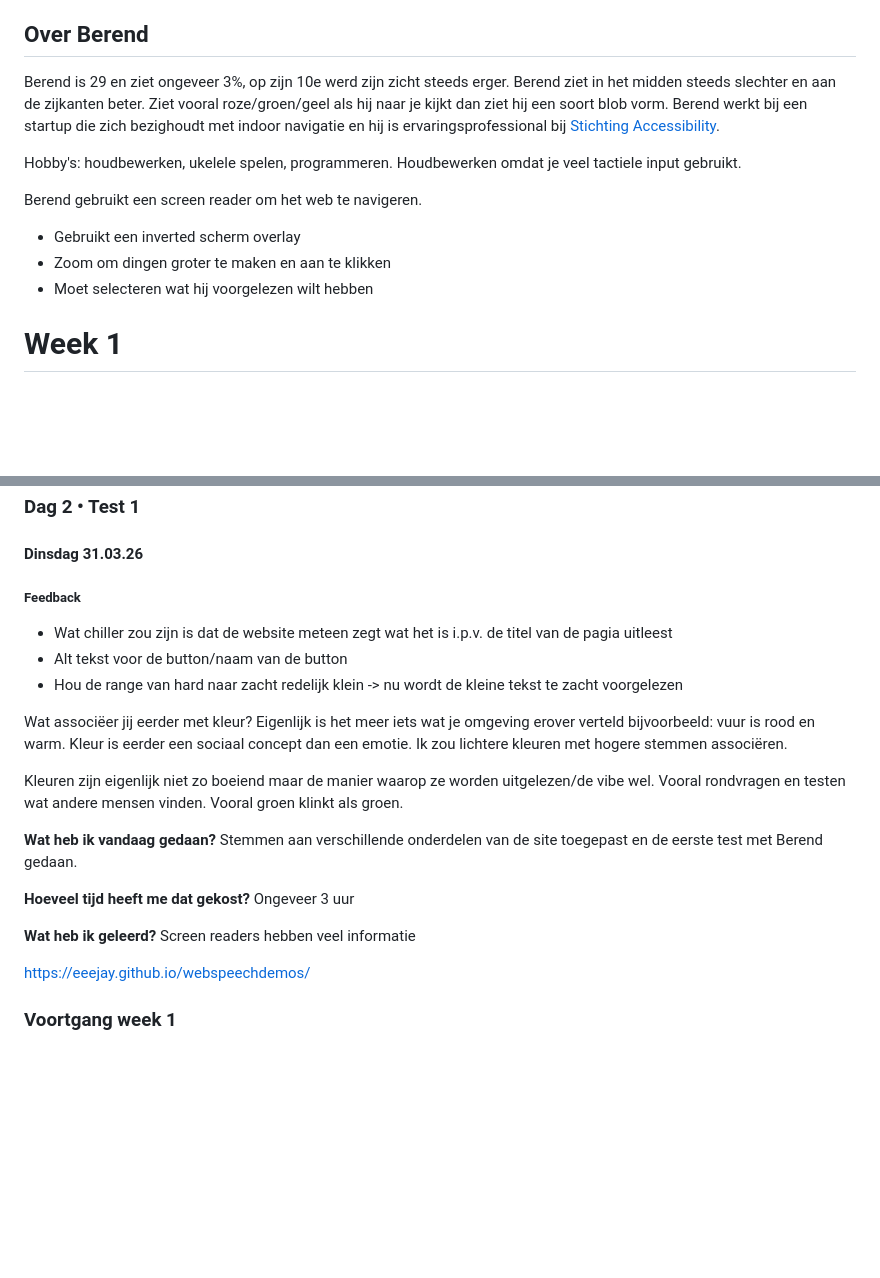
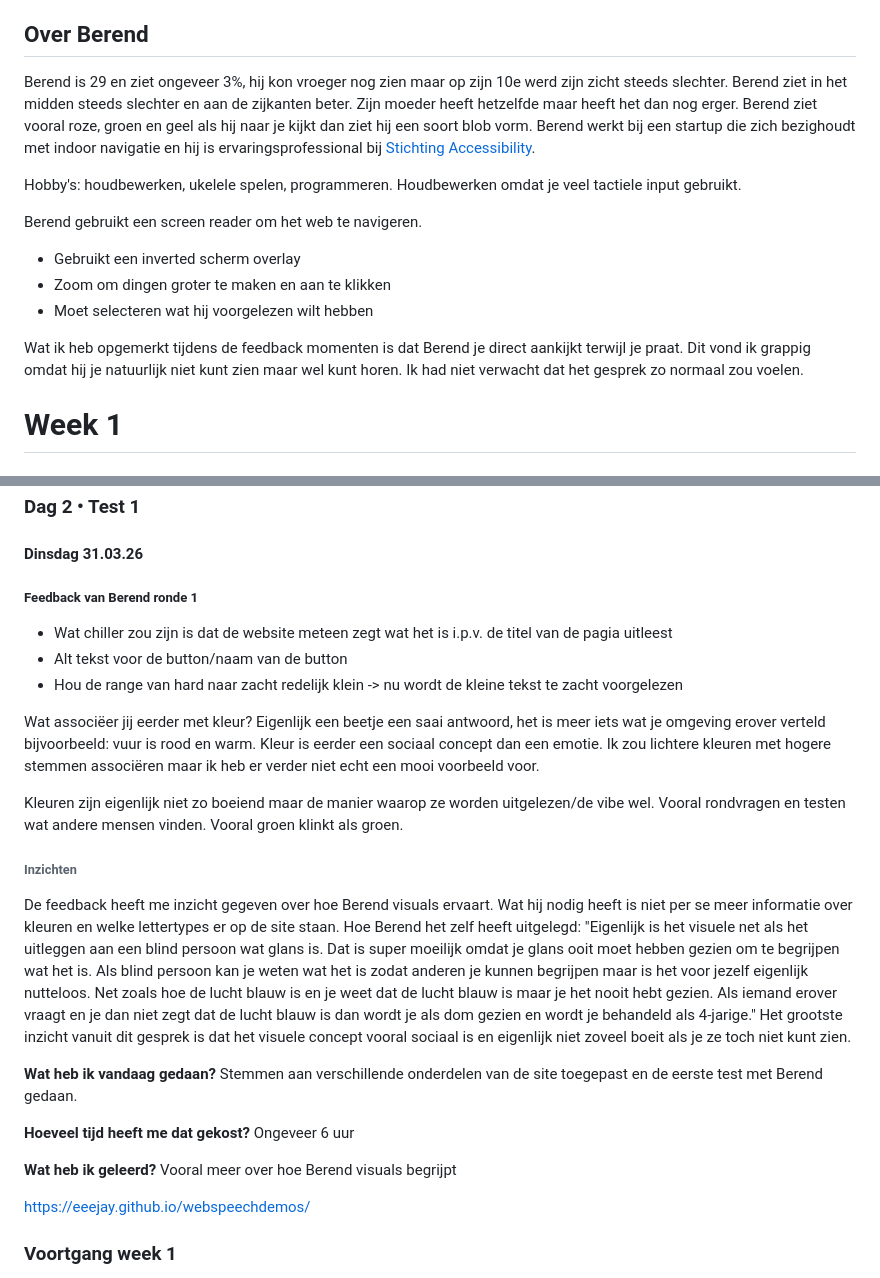
Before and after one commit to AlishaSoedamah/HCD, a Markdown page: README.md, 2 parts joined by grey strips. Rendered like a GitHub page; blank space fills up the shorter version.

```diff
--- a/README.md
+++ b/README.md
@@ -5,7 +5,7 @@ Human Centered Design
 Een hoop nuances ontgaan Berend. Mensen die kunnen zien krijgen bijvoorbeeld direct een eerste indruk van een website zodra ze de pagina zien. Door kleur, typografie, opmaak, krijgen we direct een idee van wat voor website het is. Vrolijk, vriendelijk, punk, zakelijk, neutraal, grappig...vaak geeft de vormgeving al iets weg. Jouw screen reader daarentegen gebruikt steeds dezelfde stem, die op dezelfde neutrale manier al die verschillende websites voorleest. Het is een stuk lastiger om de sfeer te begrijpen. Geluid zou wellicht kunnen helpen. Kan je vorm en kleur vertalen naar geluid? Zou het misschien mogelijk zijn om intonatie toe te voegen aan een tekst?
 
 ## Over Berend
-Berend is 29 en ziet ongeveer 3%, op zijn 10e werd zijn zicht steeds erger. Berend ziet in het midden steeds slechter en aan de zijkanten beter. Ziet vooral roze/groen/geel als hij naar je kijkt dan ziet hij een soort blob vorm. Berend werkt bij een startup die zich bezighoudt met indoor navigatie en hij is ervaringsprofessional bij [Stichting Accessibility](https://www.accessibility.nl/?gad_source=1&gad_campaignid=20220834180&gbraid=0AAAAADP8R64d3G8e6LeRgA0Rysk7n0ar-&gclid=CjwKCAjwvqjOBhAGEiwAngeQnfEomd9t7k8-M6oIVCF0VwZHeEAbAxzkHCw7phhkWYOGhsEI4oBACBoCKDsQAvD_BwE).
+Berend is 29 en ziet ongeveer 3%, hij kon vroeger nog zien maar op zijn 10e werd zijn zicht steeds slechter. Berend ziet in het midden steeds slechter en aan de zijkanten beter. Zijn moeder heeft hetzelfde maar heeft het dan nog erger. Berend ziet vooral roze, groen en geel als hij naar je kijkt dan ziet hij een soort blob vorm. Berend werkt bij een startup die zich bezighoudt met indoor navigatie en hij is ervaringsprofessional bij [Stichting Accessibility](https://www.accessibility.nl/?gad_source=1&gad_campaignid=20220834180&gbraid=0AAAAADP8R64d3G8e6LeRgA0Rysk7n0ar-&gclid=CjwKCAjwvqjOBhAGEiwAngeQnfEomd9t7k8-M6oIVCF0VwZHeEAbAxzkHCw7phhkWYOGhsEI4oBACBoCKDsQAvD_BwE).
 
 Hobby's: houdbewerken, ukelele spelen, programmeren. Houdbewerken omdat je veel tactiele input gebruikt.
 
@@ -13,6 +13,8 @@ Berend gebruikt een screen reader om het web te navigeren.
 - Gebruikt een inverted scherm overlay
 - Zoom om dingen groter te maken en aan te klikken
 - Moet selecteren wat hij voorgelezen wilt hebben
+
+Wat ik heb opgemerkt tijdens de feedback momenten is dat Berend je direct aankijkt terwijl je praat. Dit vond ik grappig omdat hij je natuurlijk niet kunt zien maar wel kunt horen. Ik had niet verwacht dat het gesprek zo normaal zou voelen.
 
 # Week 1
 ### Dag 1 • kickoff
@@ -58,23 +60,26 @@ Testen en erachter komen wat Berend echt nodig heeft. Ik hoop dat ik een antwoor
 ### Dag 2 • Test 1
 #### Dinsdag 31.03.26
 
-##### Feedback
+##### Feedback van Berend ronde 1
 - Wat chiller zou zijn is dat de website meteen zegt wat het is i.p.v. de titel van de pagia uitleest
 - Alt tekst voor de button/naam van de button
 - Hou de range van hard naar zacht redelijk klein -> nu wordt de kleine tekst te zacht voorgelezen
 
-Wat associëer jij eerder met kleur? Eigenlijk is het meer iets wat je omgeving erover verteld bijvoorbeeld: vuur is rood en warm. Kleur is eerder een sociaal concept dan een emotie. Ik zou lichtere kleuren met hogere stemmen associëren.
+Wat associëer jij eerder met kleur? Eigenlijk een beetje een saai antwoord, het is meer iets wat je omgeving erover verteld bijvoorbeeld: vuur is rood en warm. Kleur is eerder een sociaal concept dan een emotie. Ik zou lichtere kleuren met hogere stemmen associëren maar ik heb er verder niet echt een mooi voorbeeld voor.
 
 Kleuren zijn eigenlijk niet zo boeiend maar de manier waarop ze worden uitgelezen/de vibe wel. Vooral rondvragen en testen wat andere mensen vinden. Vooral groen klinkt als groen.
+
+###### Inzichten
+De feedback heeft me inzicht gegeven over hoe Berend visuals ervaart. Wat hij nodig heeft is niet per se meer informatie over kleuren en welke lettertypes er op de site staan. Hoe Berend het zelf heeft uitgelegd: "Eigenlijk is het visuele net als het uitleggen aan een blind persoon wat glans is. Dat is super moeilijk omdat je glans ooit moet hebben gezien om te begrijpen wat het is. Als blind persoon kan je weten wat het is zodat anderen je kunnen begrijpen maar is het voor jezelf eigenlijk nutteloos. Net zoals hoe de lucht blauw is en je weet dat de lucht blauw is maar je het nooit hebt gezien. Als iemand erover vraagt en je dan niet zegt dat de lucht blauw is dan wordt je als dom gezien en wordt je behandeld als 4-jarige." Het grootste inzicht vanuit dit gesprek is dat het visuele concept vooral sociaal is en eigenlijk niet zoveel boeit als je ze toch niet kunt zien.
 
 <b>Wat heb ik vandaag gedaan?</b>
 Stemmen aan verschillende onderdelen van de site toegepast en de eerste test met Berend gedaan.
 
 <b>Hoeveel tijd heeft me dat gekost?</b>
-Ongeveer 3 uur
+Ongeveer 6 uur
 
 <b>Wat heb ik geleerd?</b>
-Screen readers hebben veel informatie
+Vooral meer over hoe Berend visuals begrijpt
 
 https://eeejay.github.io/webspeechdemos/
 
```
